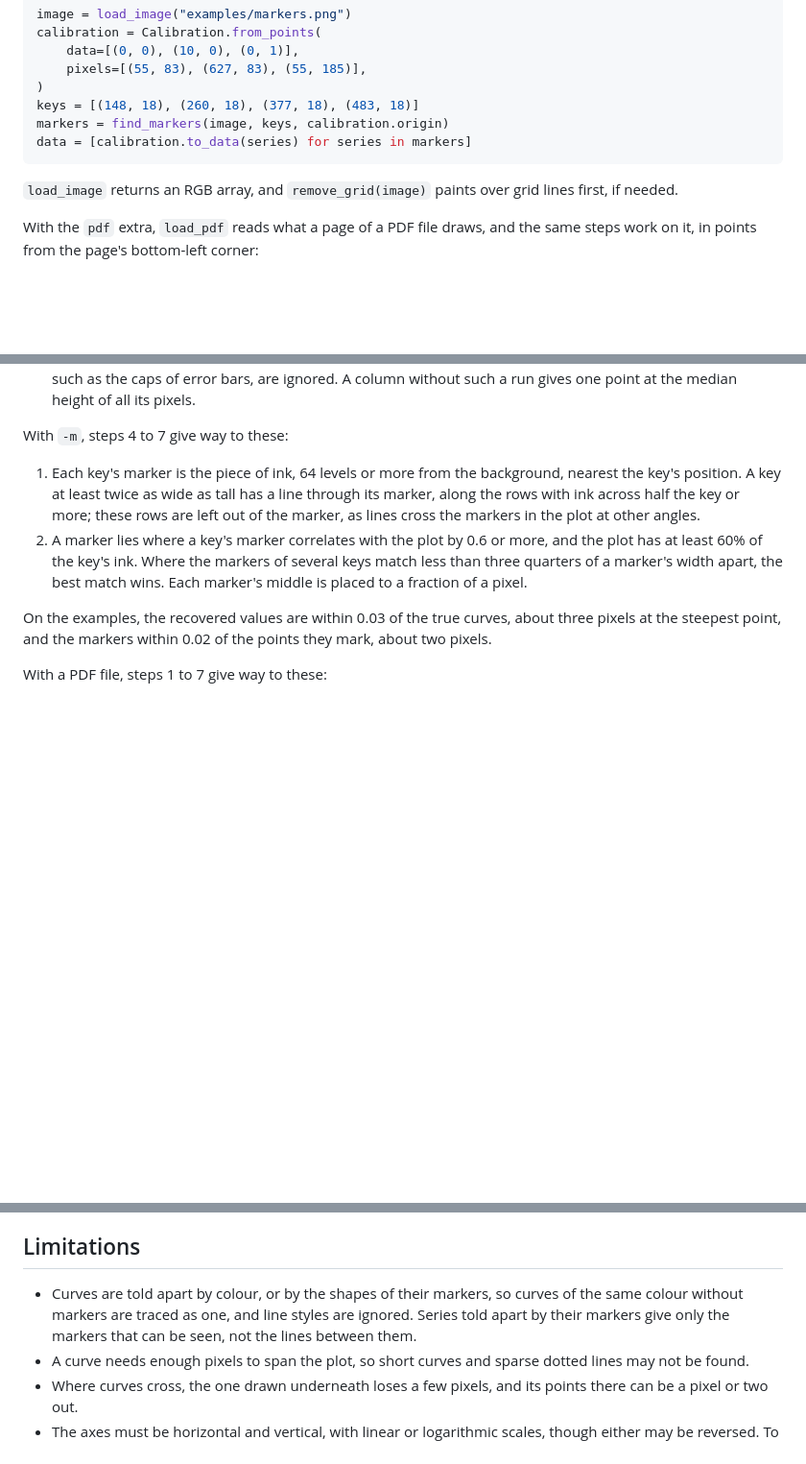
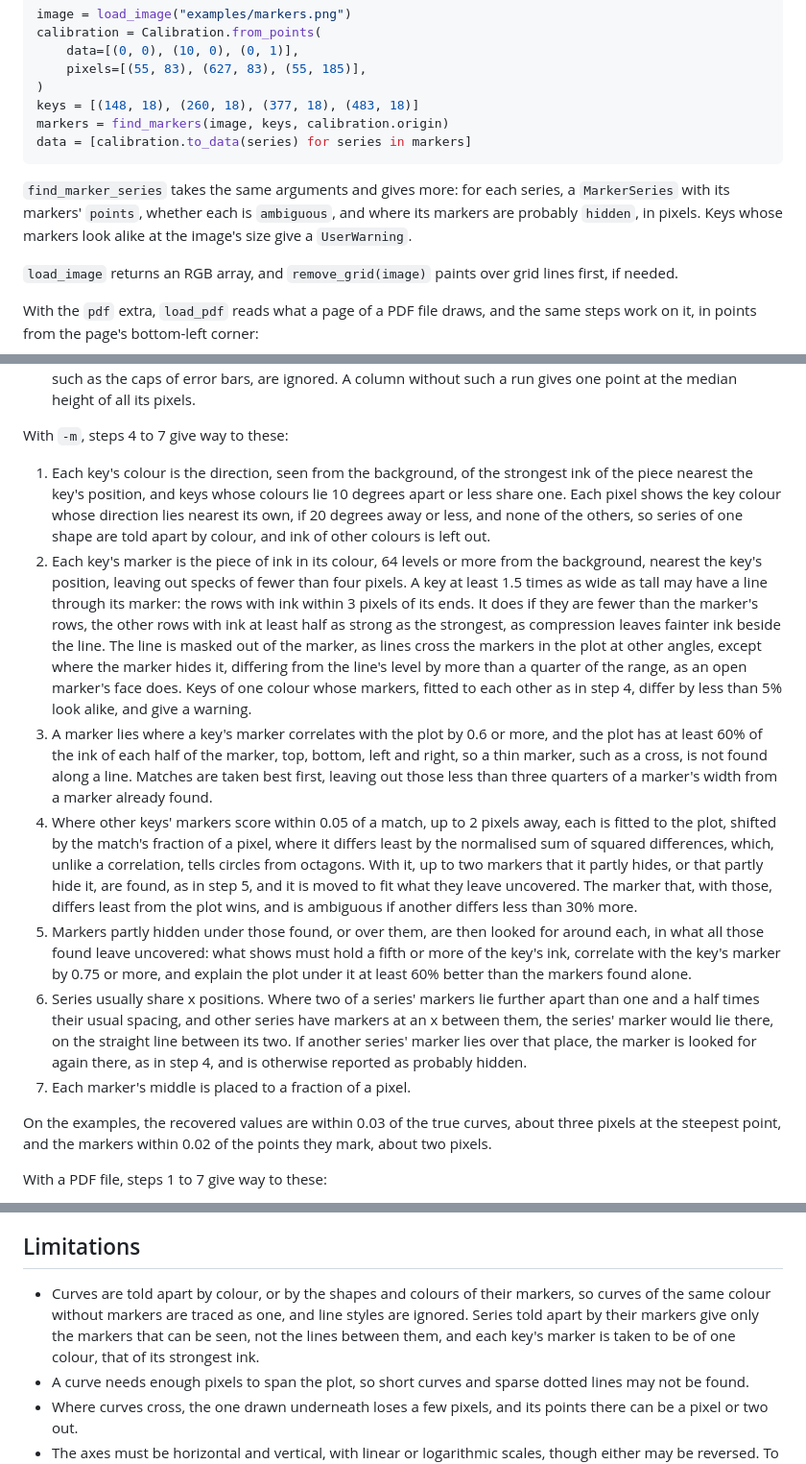
Before and after one commit to SMTG-Bham/figrecover, a Markdown page: README.md, 3 parts joined by grey strips. Shown at 96% size. Rendered like a GitHub page; blank space fills up the shorter version.

````diff
--- a/README.md
+++ b/README.md
@@ -724,6 +764,11 @@ markers = find_markers(image, keys, calibration.origin)
 data = [calibration.to_data(series) for series in markers]
 ```
 
+`find_marker_series` takes the same arguments and gives more: for each
+series, a `MarkerSeries` with its markers' `points`, whether each is
+`ambiguous`, and where its markers are probably `hidden`, in pixels. Keys
+whose markers look alike at the image's size give a `UserWarning`.
+
 `load_image` returns an RGB array, and `remove_grid(image)` paints over grid
 lines first, if needed.
 
@@ -808,15 +853,49 @@ in an image, from the position of a marker of each series in points.
 
 With `-m`, steps 4 to 7 give way to these:
 
-1. Each key's marker is the piece of ink, 64 levels or more from the
-   background, nearest the key's position. A key at least twice as wide as
-   tall has a line through its marker, along the rows with ink across half
-   the key or more; these rows are left out of the marker, as lines cross the
-   markers in the plot at other angles.
-2. A marker lies where a key's marker correlates with the plot by 0.6 or
-   more, and the plot has at least 60% of the key's ink. Where the markers of
-   several keys match less than three quarters of a marker's width apart, the
-   best match wins. Each marker's middle is placed to a fraction of a pixel.
+1. Each key's colour is the direction, seen from the background, of the
+   strongest ink of the piece nearest the key's position, and keys whose
+   colours lie 10 degrees apart or less share one. Each pixel shows the key
+   colour whose direction lies nearest its own, if 20 degrees away or less,
+   and none of the others, so series of one shape are told apart by colour,
+   and ink of other colours is left out.
+2. Each key's marker is the piece of ink in its colour, 64 levels or more
+   from the background, nearest the key's position, leaving out specks of
+   fewer than four pixels. A key at least 1.5 times as wide as tall may have
+   a line through its marker: the rows with ink within 3 pixels of its ends.
+   It does if they are fewer than the marker's rows, the other rows with ink
+   at least half as strong as the strongest, as compression leaves fainter
+   ink beside the line. The line is masked out of the marker, as lines cross
+   the markers in the plot at other angles, except where the marker hides
+   it, differing from the line's level by more than a quarter of the range,
+   as an open marker's face does. Keys of one colour whose markers, fitted
+   to each other as in step 4, differ by less than 5% look alike, and give a
+   warning.
+3. A marker lies where a key's marker correlates with the plot by 0.6 or
+   more, and the plot has at least 60% of the ink of each half of the
+   marker, top, bottom, left and right, so a thin marker, such as a cross,
+   is not found along a line. Matches are taken best first, leaving out those
+   less than three quarters of a marker's width from a marker already found.
+4. Where other keys' markers score within 0.05 of a match, up to 2 pixels
+   away, each is fitted to the plot, shifted by the match's fraction of a
+   pixel, where it differs least by the normalised sum of squared
+   differences, which, unlike a correlation, tells circles from octagons.
+   With it, up to two markers that it partly hides, or that partly hide it,
+   are found, as in step 5, and it is moved to fit what they leave
+   uncovered. The marker that, with those, differs least from the plot
+   wins, and is ambiguous if another differs less than 30% more.
+5. Markers partly hidden under those found, or over them, are then looked
+   for around each, in what all those found leave uncovered: what shows
+   must hold a fifth or more of the key's ink, correlate with the key's
+   marker by 0.75 or more, and explain the plot under it at least 60%
+   better than the markers found alone.
+6. Series usually share x positions. Where two of a series' markers lie
+   further apart than one and a half times their usual spacing, and other
+   series have markers at an x between them, the series' marker would lie
+   there, on the straight line between its two. If another series' marker
+   lies over that place, the marker is looked for again there, as in step
+   4, and is otherwise reported as probably hidden.
+7. Each marker's middle is placed to a fraction of a pixel.
 
 On the examples, the recovered values are within 0.03 of the true curves, about
 three pixels at the steepest point, and the markers within 0.02 of the points
@@ -863,10 +942,11 @@ With a PDF file, steps 1 to 7 give way to these:
 
 ## Limitations
 
-- Curves are told apart by colour, or by the shapes of their markers, so
-  curves of the same colour without markers are traced as one, and line
-  styles are ignored. Series told apart by their markers give only the
-  markers that can be seen, not the lines between them.
+- Curves are told apart by colour, or by the shapes and colours of their
+  markers, so curves of the same colour without markers are traced as one,
+  and line styles are ignored. Series told apart by their markers give only
+  the markers that can be seen, not the lines between them, and each key's
+  marker is taken to be of one colour, that of its strongest ink.
 - A curve needs enough pixels to span the plot, so short curves and sparse
   dotted lines may not be found.
 - Where curves cross, the one drawn underneath loses a few pixels, and its
````
Also changed, not shown: other parts of README.md (+55 -15 lines), CHANGELOG.md (+10 -0 lines), examples/markers.preview.png.
